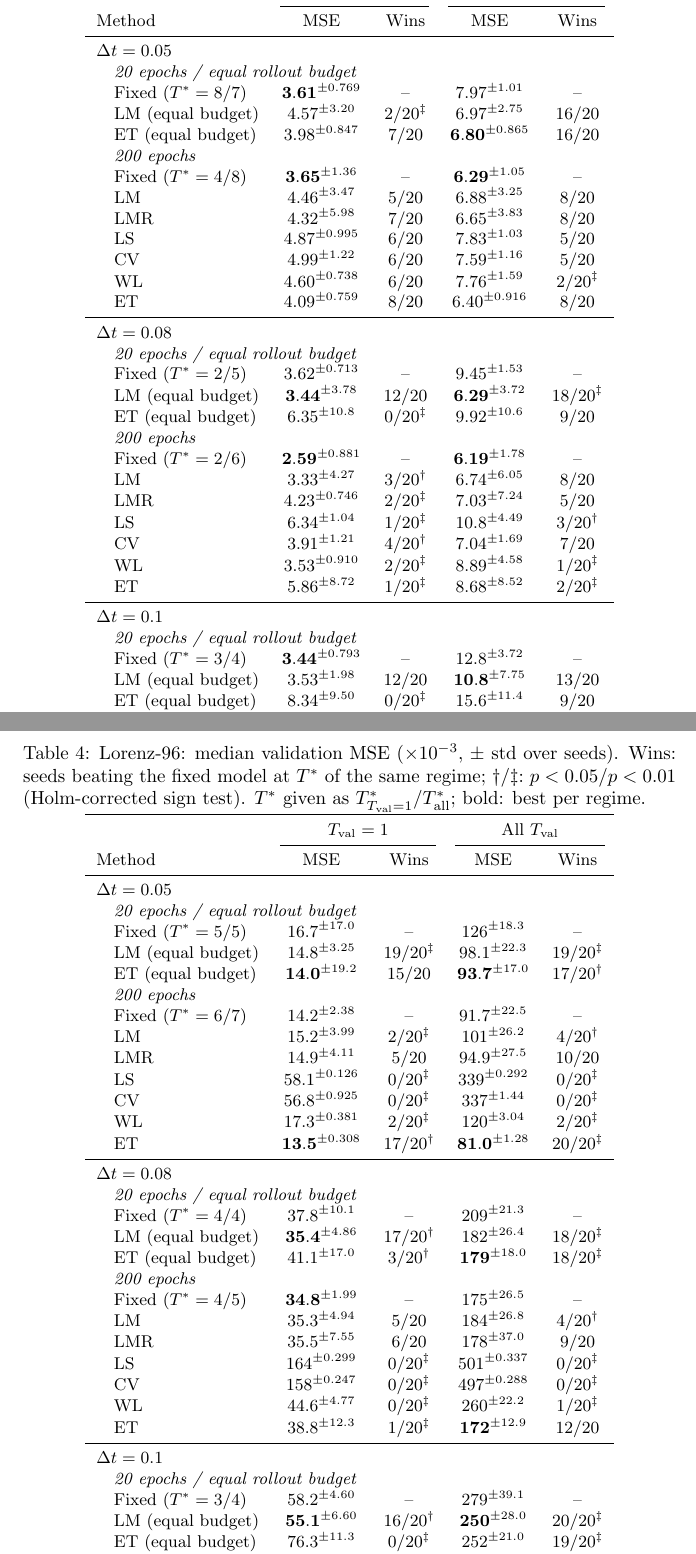
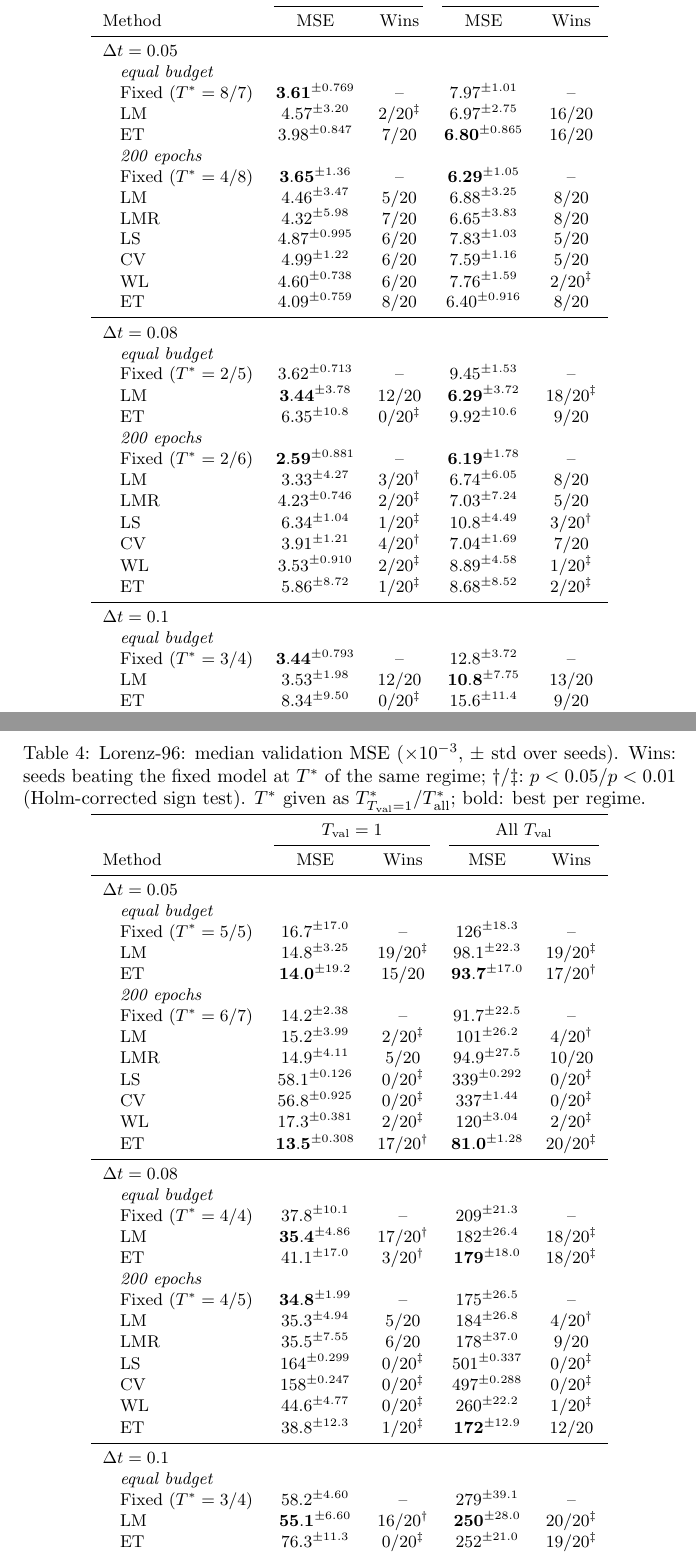
Before and after one commit to lenafiedor/master-thesis, a LaTeX document (main.tex, which reads tables/table_lorenz.tex, tables/table_lorenz96.tex): two parts of pages 27 and 28 of 49, joined at a grey line, cut so that both start at the same text. Compiled offline with pdfLaTeX.

Commit message:
simplify tables

```diff
--- a/tables/table_lorenz.tex
+++ b/tables/table_lorenz.tex
@@ -10,10 +10,10 @@
     Method & MSE & Wins & MSE & Wins \\
     \midrule
     \multicolumn{5}{l}{$\Delta t = 0.05$} \\
-    \multicolumn{5}{l}{\quad\textit{20 epochs / equal rollout budget}} \\
+    \multicolumn{5}{l}{\quad\textit{equal budget}} \\
     \quad Fixed ($T^*=8/7$) & $\mathbf{3.61}^{\pm 0.769}$ & -- & $7.97^{\pm 1.01}$ & -- \\
-    \quad LM (equal budget) & $4.57^{\pm 3.20}$ & 2/20\textsuperscript{\textdaggerdbl} & $6.97^{\pm 2.75}$ & 16/20 \\
-    \quad ET (equal budget) & $3.98^{\pm 0.847}$ & 7/20 & $\mathbf{6.80}^{\pm 0.865}$ & 16/20 \\
+    \quad LM & $4.57^{\pm 3.20}$ & 2/20\textsuperscript{\textdaggerdbl} & $6.97^{\pm 2.75}$ & 16/20 \\
+    \quad ET & $3.98^{\pm 0.847}$ & 7/20 & $\mathbf{6.80}^{\pm 0.865}$ & 16/20 \\
     \multicolumn{5}{l}{\quad\textit{200 epochs}} \\
     \quad Fixed ($T^*=4/8$) & $\mathbf{3.65}^{\pm 1.36}$ & -- & $\mathbf{6.29}^{\pm 1.05}$ & -- \\
     \quad LM & $4.46^{\pm 3.47}$ & 5/20 & $6.88^{\pm 3.25}$ & 8/20 \\
@@ -24,10 +24,10 @@
     \quad ET & $4.09^{\pm 0.759}$ & 8/20 & $6.40^{\pm 0.916}$ & 8/20 \\
     \midrule
     \multicolumn{5}{l}{$\Delta t = 0.08$} \\
-    \multicolumn{5}{l}{\quad\textit{20 epochs / equal rollout budget}} \\
+    \multicolumn{5}{l}{\quad\textit{equal budget}} \\
     \quad Fixed ($T^*=2/5$) & $3.62^{\pm 0.713}$ & -- & $9.45^{\pm 1.53}$ & -- \\
-    \quad LM (equal budget) & $\mathbf{3.44}^{\pm 3.78}$ & 12/20 & $\mathbf{6.29}^{\pm 3.72}$ & 18/20\textsuperscript{\textdaggerdbl} \\
-    \quad ET (equal budget) & $6.35^{\pm 10.8}$ & 0/20\textsuperscript{\textdaggerdbl} & $9.92^{\pm 10.6}$ & 9/20 \\
+    \quad LM & $\mathbf{3.44}^{\pm 3.78}$ & 12/20 & $\mathbf{6.29}^{\pm 3.72}$ & 18/20\textsuperscript{\textdaggerdbl} \\
+    \quad ET & $6.35^{\pm 10.8}$ & 0/20\textsuperscript{\textdaggerdbl} & $9.92^{\pm 10.6}$ & 9/20 \\
     \multicolumn{5}{l}{\quad\textit{200 epochs}} \\
     \quad Fixed ($T^*=2/6$) & $\mathbf{2.59}^{\pm 0.881}$ & -- & $\mathbf{6.19}^{\pm 1.78}$ & -- \\
     \quad LM & $3.33^{\pm 4.27}$ & 3/20\textsuperscript{\textdagger} & $6.74^{\pm 6.05}$ & 8/20 \\
@@ -38,10 +38,10 @@
     \quad ET & $5.86^{\pm 8.72}$ & 1/20\textsuperscript{\textdaggerdbl} & $8.68^{\pm 8.52}$ & 2/20\textsuperscript{\textdaggerdbl} \\
     \midrule
     \multicolumn{5}{l}{$\Delta t = 0.1$} \\
-    \multicolumn{5}{l}{\quad\textit{20 epochs / equal rollout budget}} \\
+    \multicolumn{5}{l}{\quad\textit{equal budget}} \\
     \quad Fixed ($T^*=3/4$) & $\mathbf{3.44}^{\pm 0.793}$ & -- & $12.8^{\pm 3.72}$ & -- \\
-    \quad LM (equal budget) & $3.53^{\pm 1.98}$ & 12/20 & $\mathbf{10.8}^{\pm 7.75}$ & 13/20 \\
-    \quad ET (equal budget) & $8.34^{\pm 9.50}$ & 0/20\textsuperscript{\textdaggerdbl} & $15.6^{\pm 11.4}$ & 9/20 \\
+    \quad LM & $3.53^{\pm 1.98}$ & 12/20 & $\mathbf{10.8}^{\pm 7.75}$ & 13/20 \\
+    \quad ET & $8.34^{\pm 9.50}$ & 0/20\textsuperscript{\textdaggerdbl} & $15.6^{\pm 11.4}$ & 9/20 \\
     \multicolumn{5}{l}{\quad\textit{200 epochs}} \\
     \quad Fixed ($T^*=4/6$) & $\mathbf{2.83}^{\pm 0.880}$ & -- & $8.58^{\pm 14.4}$ & -- \\
     \quad LM & $3.41^{\pm 0.828}$ & 6/20 & $\mathbf{8.14}^{\pm 3.36}$ & 10/20 \\
--- a/tables/table_lorenz96.tex
+++ b/tables/table_lorenz96.tex
@@ -10,10 +10,10 @@
     Method & MSE & Wins & MSE & Wins \\
     \midrule
     \multicolumn{5}{l}{$\Delta t = 0.05$} \\
-    \multicolumn{5}{l}{\quad\textit{20 epochs / equal rollout budget}} \\
+    \multicolumn{5}{l}{\quad\textit{equal budget}} \\
     \quad Fixed ($T^*=5/5$) & $16.7^{\pm 17.0}$ & -- & $126^{\pm 18.3}$ & -- \\
-    \quad LM (equal budget) & $14.8^{\pm 3.25}$ & 19/20\textsuperscript{\textdaggerdbl} & $98.1^{\pm 22.3}$ & 19/20\textsuperscript{\textdaggerdbl} \\
-    \quad ET (equal budget) & $\mathbf{14.0}^{\pm 19.2}$ & 15/20 & $\mathbf{93.7}^{\pm 17.0}$ & 17/20\textsuperscript{\textdagger} \\
+    \quad LM & $14.8^{\pm 3.25}$ & 19/20\textsuperscript{\textdaggerdbl} & $98.1^{\pm 22.3}$ & 19/20\textsuperscript{\textdaggerdbl} \\
+    \quad ET & $\mathbf{14.0}^{\pm 19.2}$ & 15/20 & $\mathbf{93.7}^{\pm 17.0}$ & 17/20\textsuperscript{\textdagger} \\
     \multicolumn{5}{l}{\quad\textit{200 epochs}} \\
     \quad Fixed ($T^*=6/7$) & $14.2^{\pm 2.38}$ & -- & $91.7^{\pm 22.5}$ & -- \\
     \quad LM & $15.2^{\pm 3.99}$ & 2/20\textsuperscript{\textdaggerdbl} & $101^{\pm 26.2}$ & 4/20\textsuperscript{\textdagger} \\
@@ -24,10 +24,10 @@
     \quad ET & $\mathbf{13.5}^{\pm 0.308}$ & 17/20\textsuperscript{\textdagger} & $\mathbf{81.0}^{\pm 1.28}$ & 20/20\textsuperscript{\textdaggerdbl} \\
     \midrule
     \multicolumn{5}{l}{$\Delta t = 0.08$} \\
-    \multicolumn{5}{l}{\quad\textit{20 epochs / equal rollout budget}} \\
+    \multicolumn{5}{l}{\quad\textit{equal budget}} \\
     \quad Fixed ($T^*=4/4$) & $37.8^{\pm 10.1}$ & -- & $209^{\pm 21.3}$ & -- \\
-    \quad LM (equal budget) & $\mathbf{35.4}^{\pm 4.86}$ & 17/20\textsuperscript{\textdagger} & $182^{\pm 26.4}$ & 18/20\textsuperscript{\textdaggerdbl} \\
-    \quad ET (equal budget) & $41.1^{\pm 17.0}$ & 3/20\textsuperscript{\textdagger} & $\mathbf{179}^{\pm 18.0}$ & 18/20\textsuperscript{\textdaggerdbl} \\
+    \quad LM & $\mathbf{35.4}^{\pm 4.86}$ & 17/20\textsuperscript{\textdagger} & $182^{\pm 26.4}$ & 18/20\textsuperscript{\textdaggerdbl} \\
+    \quad ET & $41.1^{\pm 17.0}$ & 3/20\textsuperscript{\textdagger} & $\mathbf{179}^{\pm 18.0}$ & 18/20\textsuperscript{\textdaggerdbl} \\
     \multicolumn{5}{l}{\quad\textit{200 epochs}} \\
     \quad Fixed ($T^*=4/5$) & $\mathbf{34.8}^{\pm 1.99}$ & -- & $175^{\pm 26.5}$ & -- \\
     \quad LM & $35.3^{\pm 4.94}$ & 5/20 & $184^{\pm 26.8}$ & 4/20\textsuperscript{\textdagger} \\
@@ -38,10 +38,10 @@
     \quad ET & $38.8^{\pm 12.3}$ & 1/20\textsuperscript{\textdaggerdbl} & $\mathbf{172}^{\pm 12.9}$ & 12/20 \\
     \midrule
     \multicolumn{5}{l}{$\Delta t = 0.1$} \\
-    \multicolumn{5}{l}{\quad\textit{20 epochs / equal rollout budget}} \\
+    \multicolumn{5}{l}{\quad\textit{equal budget}} \\
     \quad Fixed ($T^*=3/4$) & $58.2^{\pm 4.60}$ & -- & $279^{\pm 39.1}$ & -- \\
-    \quad LM (equal budget) & $\mathbf{55.1}^{\pm 6.60}$ & 16/20\textsuperscript{\textdagger} & $\mathbf{250}^{\pm 28.0}$ & 20/20\textsuperscript{\textdaggerdbl} \\
-    \quad ET (equal budget) & $76.3^{\pm 11.3}$ & 0/20\textsuperscript{\textdaggerdbl} & $252^{\pm 21.0}$ & 19/20\textsuperscript{\textdaggerdbl} \\
+    \quad LM & $\mathbf{55.1}^{\pm 6.60}$ & 16/20\textsuperscript{\textdagger} & $\mathbf{250}^{\pm 28.0}$ & 20/20\textsuperscript{\textdaggerdbl} \\
+    \quad ET & $76.3^{\pm 11.3}$ & 0/20\textsuperscript{\textdaggerdbl} & $252^{\pm 21.0}$ & 19/20\textsuperscript{\textdaggerdbl} \\
     \multicolumn{5}{l}{\quad\textit{200 epochs}} \\
     \quad Fixed ($T^*=3/4$) & $54.4^{\pm 2.60}$ & -- & $248^{\pm 34.8}$ & -- \\
     \quad LM & $55.2^{\pm 6.50}$ & 6/20 & $255^{\pm 26.8}$ & 2/20\textsuperscript{\textdaggerdbl} \\
```
Also changed, not shown: tables/table_rossler.tex (+9 -9 lines), tables/table_rossler_small.tex (+9 -9 lines).
